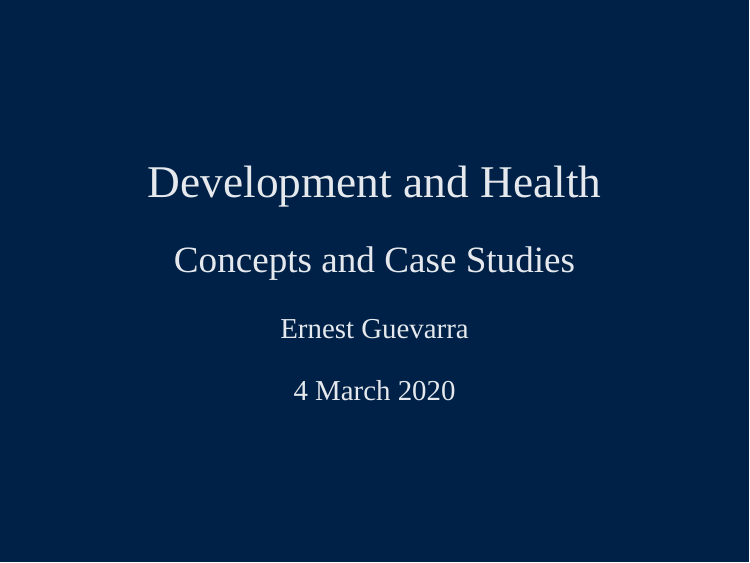
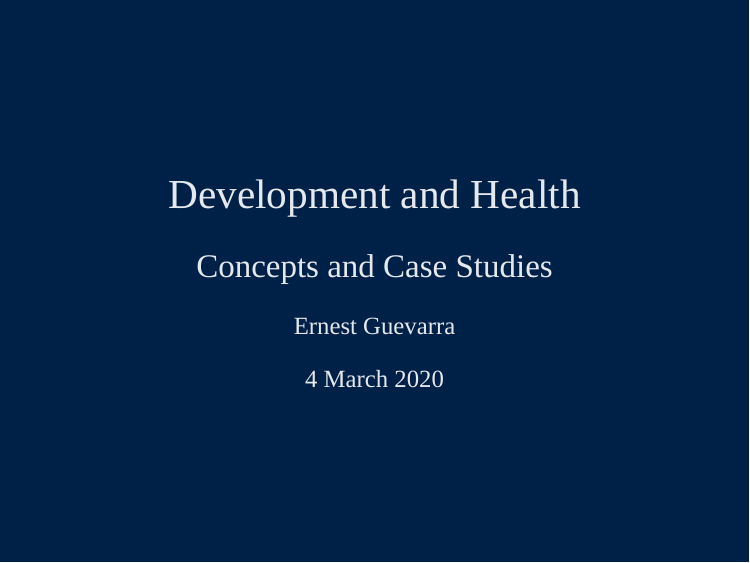
Before and after one commit to ernestguevarra/devHealth2020, an R Markdown document (index.Rmd): page 1 of 29. Rendered offline with R 4.5, knitr and Pandoc, with nearby package versions; the slides are laid out offline by our stand-in for remark.js, each with all of its steps uncovered, in fonts that may differ from those the slides ask for, and without slide numbers, shadows or browser add-ons; some code elsewhere in the file could not run offline.

Commit message:
update slides

```diff
--- a/index.Rmd
+++ b/index.Rmd
@@ -29,6 +29,9 @@ mono_light(
   header_font_google = google_font("Fira Sans"),
   text_font_google   = google_font("Fira Sans Condensed"),
   text_font_size = "1.2em",
+  header_h1_font_size = "50px",
+  header_h2_font_size = "40px",
+  header_h3_font_size = "30px",
   code_font_google   = google_font("Fira Mono"),
   text_slide_number_font_size = "0.5em"
 )
--- a/xaringan-themer.css
+++ b/xaringan-themer.css
@@ -40,13 +40,13 @@ h1, h2, h3 {
   padding: 1em 4em 1em 4em;
 }
 .remark-slide-content h1 {
-    font-size: 55px;
+    font-size: 50px;
 }
 .remark-slide-content h2 {
-    font-size: 45px;
+    font-size: 40px;
 }
 .remark-slide-content h3 {
-    font-size: 35px;
+    font-size: 30px;
 }
 .remark-code, .remark-inline-code {
   font-family: Fira Mono, 'Lucida Console', Monaco, monospace;
```
Also changed, not shown: index.html, index.Rmd (2 more changed lines).
